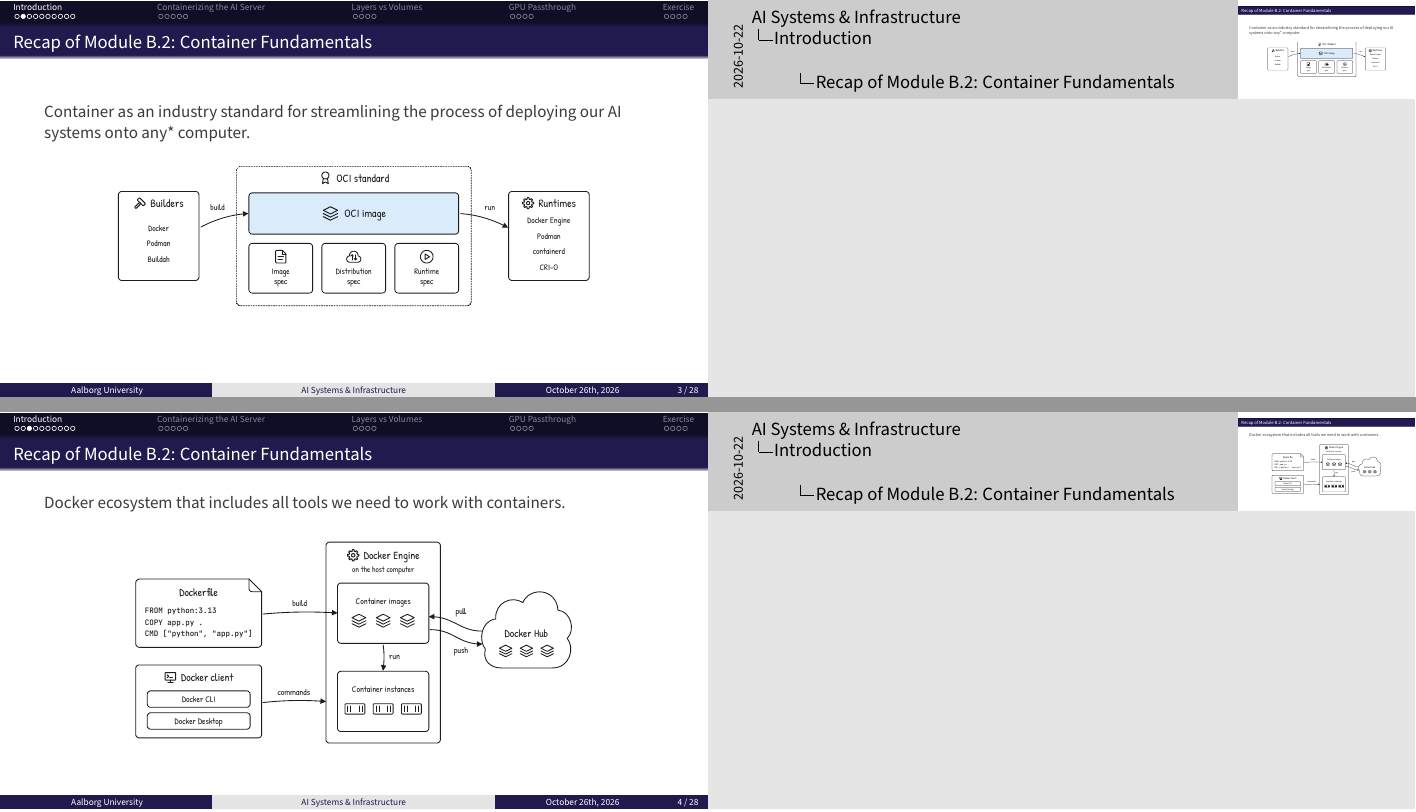
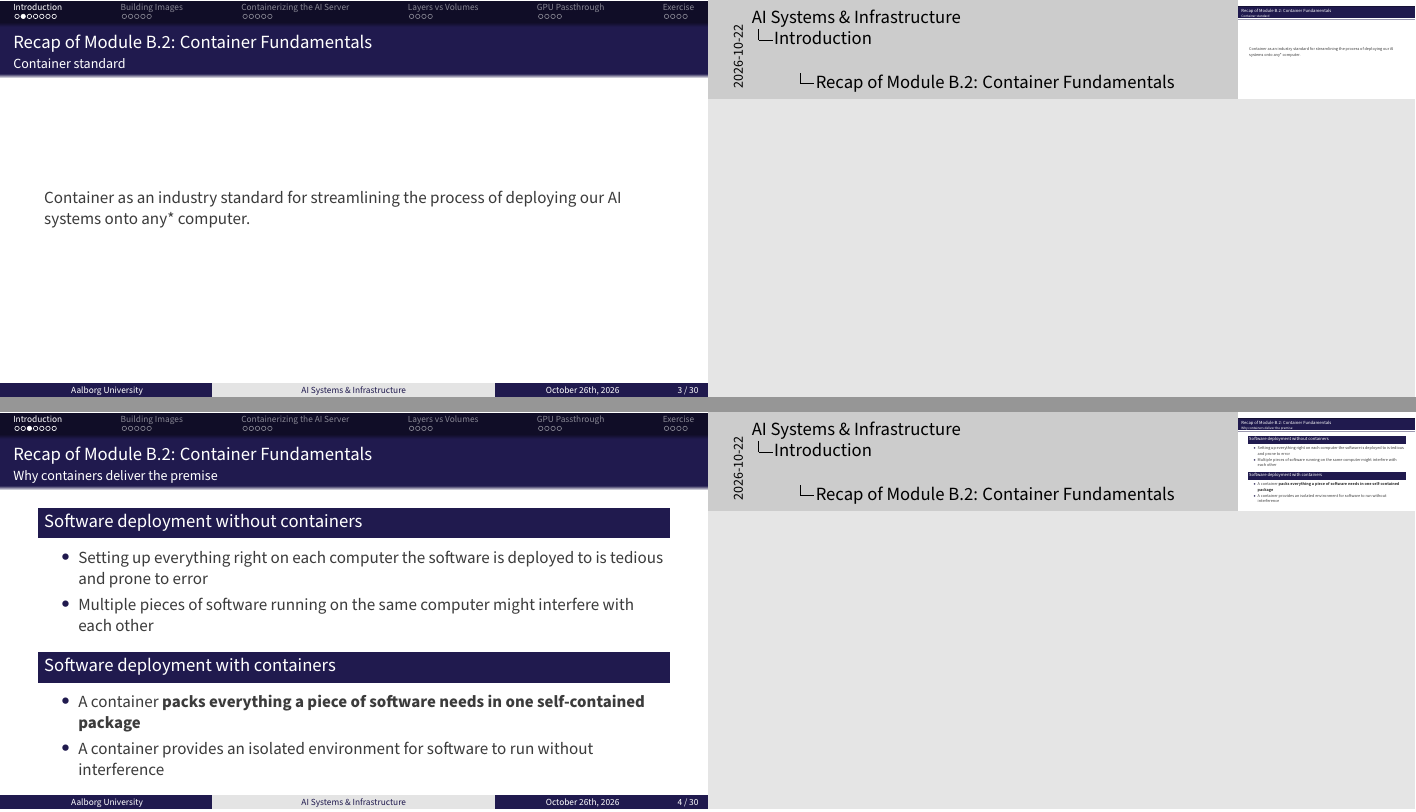
Before and after one commit to AI-Systems-Infrastructure/slides-b-3, LaTeX slides (main.tex): pages 4 and 5 of 30 before the commit and pages 4 and 5 of 32 after it, joined at a grey line. Compiled offline with pdfLaTeX.

Commit message:
docs: expand module b.2 recap in introduction
- Add subtitles to the recap frames
- Add a recap frame contrasting software deployment with and without containers
- Replace the OCI standard and Docker ecosystem figures with embed TODOs
- Restore the Building Images section heading

```diff
--- a/main.tex
+++ b/main.tex
@@ -86,28 +86,40 @@
 
 \section{Introduction}
 
-\begin{frame}{Recap of Module B.2: Container Fundamentals}
+\begin{frame}{Recap of Module B.2: Container Fundamentals}{Container standard}
   Container as an industry standard for streamlining the process of deploying our AI systems onto any* computer.
 
-  \begin{figure}[htpb]
-      \begin{center}
-          \includegraphics[width=0.9\textwidth,height=0.45\textheight,keepaspectratio]{module-b2-oci-standard}
-      \end{center}
-  \end{figure}
+  % TODO: Embed figures/module-b2-oci-standard.pdf
 
 \note{
 }
 \end{frame}
 
 
-\begin{frame}{Recap of Module B.2: Container Fundamentals}
+\begin{frame}{Recap of Module B.2: Container Fundamentals}{Why containers deliver the premise}
+  \begin{block}{Software deployment without containers}
+    \begin{itemize}
+      \item Setting up everything right on each computer the software is deployed to is tedious and prone to error
+      \item Multiple pieces of software running on the same computer might interfere with each other
+    \end{itemize}
+  \end{block}
+
+  \begin{block}{Software deployment with containers}
+    \begin{itemize}
+      \item A container \textbf{packs everything a piece of software needs in one self-contained package}
+      \item A container provides an isolated environment for software to run without interference
+    \end{itemize}
+  \end{block}
+
+\note{
+}
+\end{frame}
+
+
+\begin{frame}{Recap of Module B.2: Container Fundamentals}{Use containers in practice}
   Docker ecosystem that includes all tools we need to work with containers.
 
-  \begin{figure}[htpb]
-      \begin{center}
-          \includegraphics[width=0.9\textwidth,height=0.66\textheight,keepaspectratio]{module-b2-docker-ecosystem}
-      \end{center}
-  \end{figure}
+  % TODO: Embed figures/module-b2-docker-ecosystem.pdf
 
 \note{
 }
@@ -160,3 +169,4 @@
+\section{Building Images}
 
 \begin{frame}[fragile]{The interactive approach, and why not}
     Drop into a container, install things, snapshot it.
```
Also changed, not shown: main.tex (7 more changed lines).
